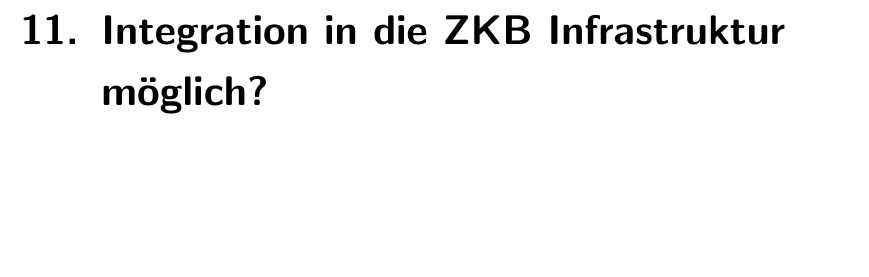
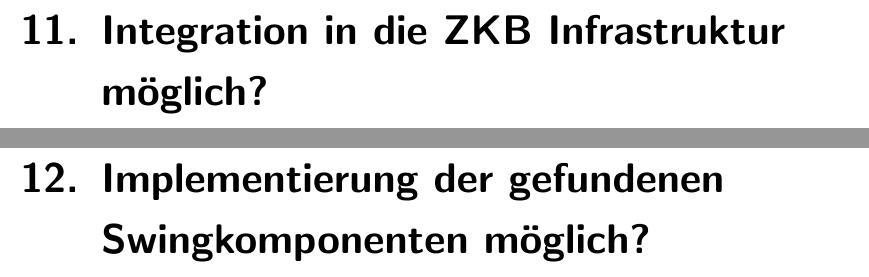
Before and after one commit to sushicutta/Diplomarbeit, a LaTeX thesis (doc/dokumentation/Diplomarbeit.tex): part of page 67 of 118 before the commit and two parts of pages 67 and 69 of 120 after it, the two joined at a grey line, cut so that both start at the same text, the shorter picture padded with empty space. Compiled offline with pdfLaTeX; an older LaTeX class or package is replaced by its successor.

Commit message:
Kleine Anpassungen an der Doku

```diff
--- a/doc/dokumentation/Diplomarbeit.tex
+++ b/doc/dokumentation/Diplomarbeit.tex
@@ -375,7 +375,16 @@
   % ===========================================================================
 
   \chapter{Integration in die ZKB Infrastruktur
-  möglich?}\label{chapter:IntegrationInDieZkbInfrastrutkru}
+  möglich?}\label{chapter:IntegrationInDieZkbInfrastrukutr}
+
+  \cleardoublepage
+
+  % ===========================================================================
+  % Kapitel XXX beginns here
+  % ===========================================================================
+
+  \chapter{Implementierung der gefundenen Swingkomponenten
+  möglich?}\label{chapter:ImplementierungDerGefundenenSwingkomponenten}
 
   \cleardoublepage
 
```
